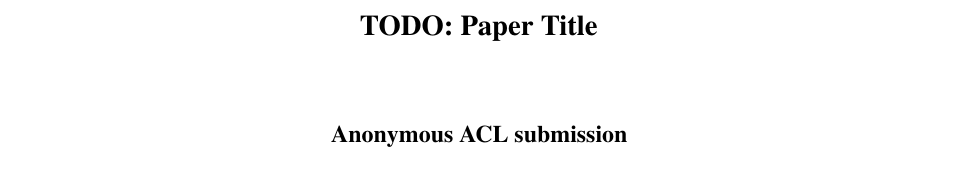
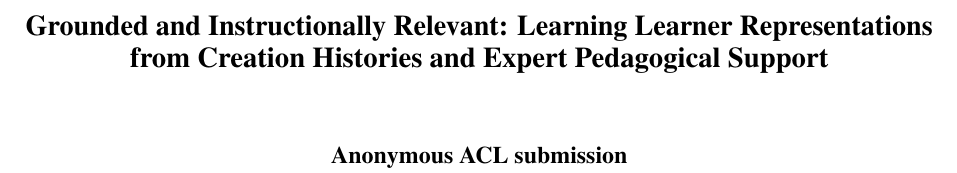
Before and after one commit to bigrayss/student-modeling, a LaTeX paper (main.tex): part of page 1 of 5, cut at the place of the change. Compiled offline with pdfLaTeX.

Commit message:
Set paper title

```diff
--- a/main.tex
+++ b/main.tex
@@ -37,7 +37,7 @@
 %
 % and set <dim> to something 5cm or larger.
 
-\title{TODO: Paper Title}
+\title{Grounded and Instructionally Relevant: Learning Learner Representations \\ from Creation Histories and Expert Pedagogical Support}
 
 % Author information can be set in various styles:
 % For several authors from the same institution:
```
